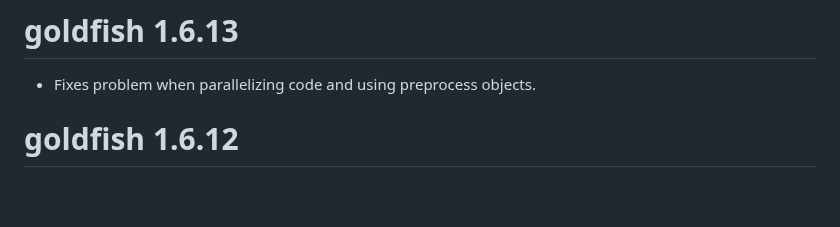
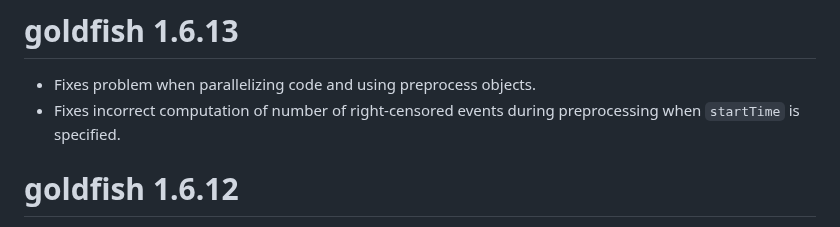
Before and after one commit to stocnet/goldfish, a Markdown page: NEWS.md, the part around the change. Rendered like a GitHub page; blank space fills up the shorter version.

Commit message:
Update news

```diff
--- a/NEWS.md
+++ b/NEWS.md
@@ -1,6 +1,8 @@
 # goldfish 1.6.13
 
 * Fixes problem when parallelizing code and using preprocess objects.
+* Fixes incorrect computation of number of right-censored events during
+  preprocessing when `startTime` is specified.
 
 # goldfish 1.6.12
 
```
